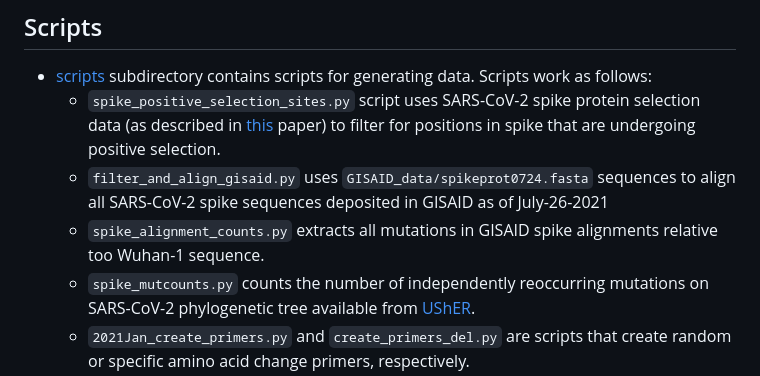
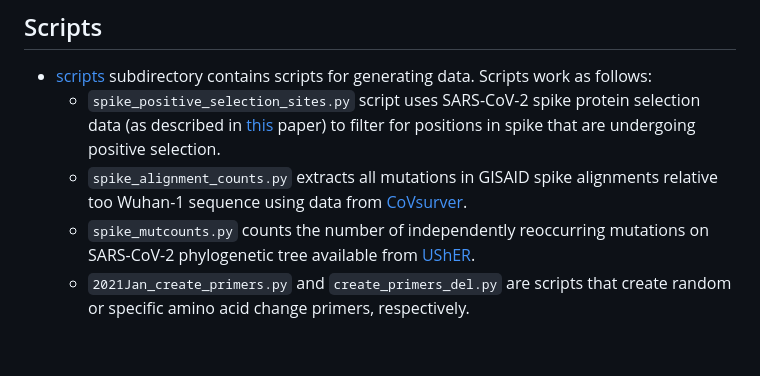
Before and after one commit to dms-vep/SARS-CoV-2_Omicron_BA.2_spike_DMS, a Markdown page: library_design/README.md, the part around the change. Drawn GitHub-style; blank space fills up the shorter version.

```diff
--- a/library_design/README.md
+++ b/library_design/README.md
@@ -15,8 +15,7 @@ The file [results/aggregated_mutations.csv](results/aggregated_mutations.csv) in
 ## Scripts
 - [scripts](./scripts) subdirectory contains scripts for generating data. Scripts work as follows:
   - `spike_positive_selection_sites.py` script uses SARS-CoV-2 spike protein selection data (as described in [this](https://www.medrxiv.org/content/10.1101/2021.06.21.21259286v1.full) paper) to filter for positions in spike that are undergoing positive selection.
-  - `filter_and_align_gisaid.py` uses `GISAID_data/spikeprot0724.fasta` sequences to align all SARS-CoV-2 spike sequences deposited in GISAID as of July-26-2021
-  - `spike_alignment_counts.py`  extracts all mutations in GISAID spike alignments relative too Wuhan-1 sequence.
+  - `spike_alignment_counts.py`  extracts all mutations in GISAID spike alignments relative too Wuhan-1 sequence using data from [CoVsurver](https://mendel.bii.a-star.edu.sg/METHODS/corona/current/MUTATIONS/hCoV-19_Human_2019_WuhanWIV04/hcov19_Spike_mutations_table.html).
   - `spike_mutcounts.py` counts the number of independently reoccurring mutations on SARS-CoV-2 phylogenetic tree available from [UShER](https://github.com/yatisht/usher).
   - `2021Jan_create_primers.py` and `create_primers_del.py` are scripts that create random or specific amino acid change primers, respectively.
 
```
